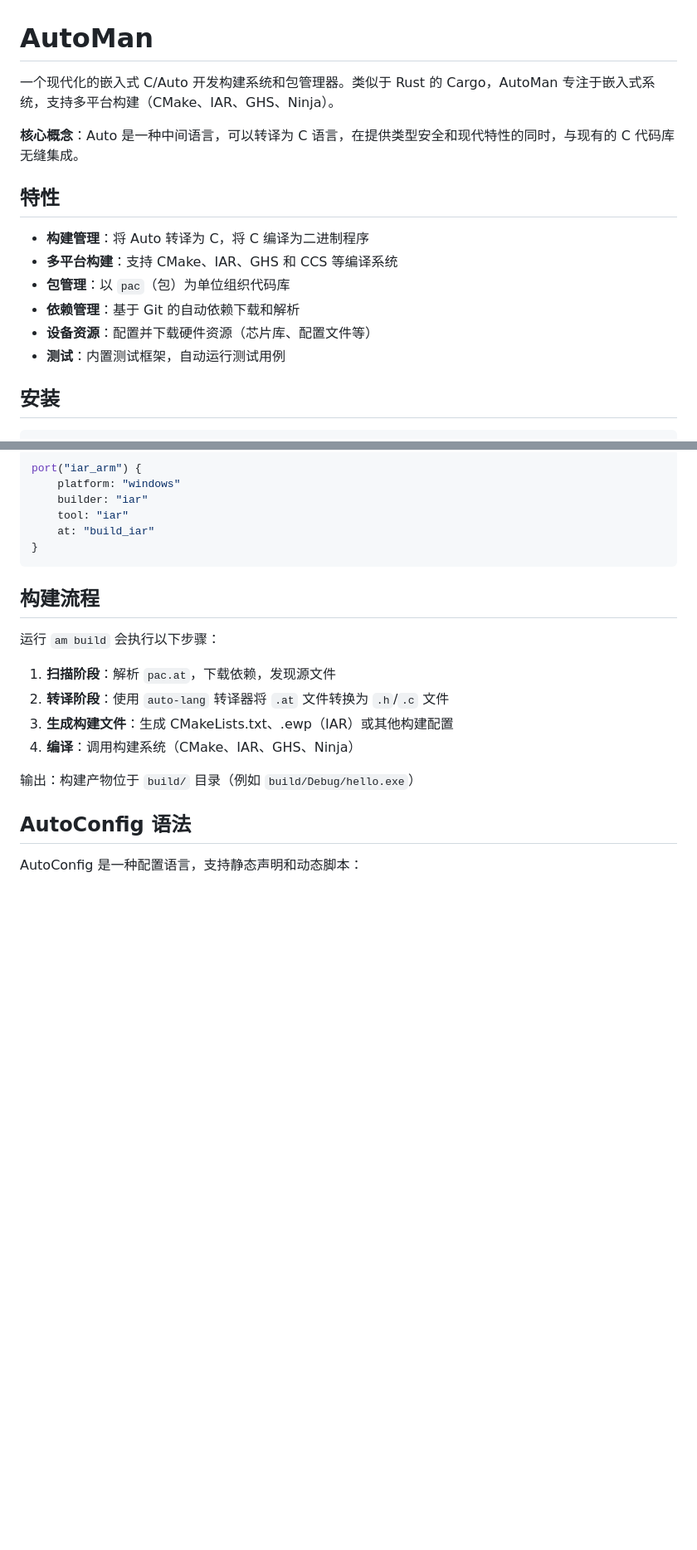
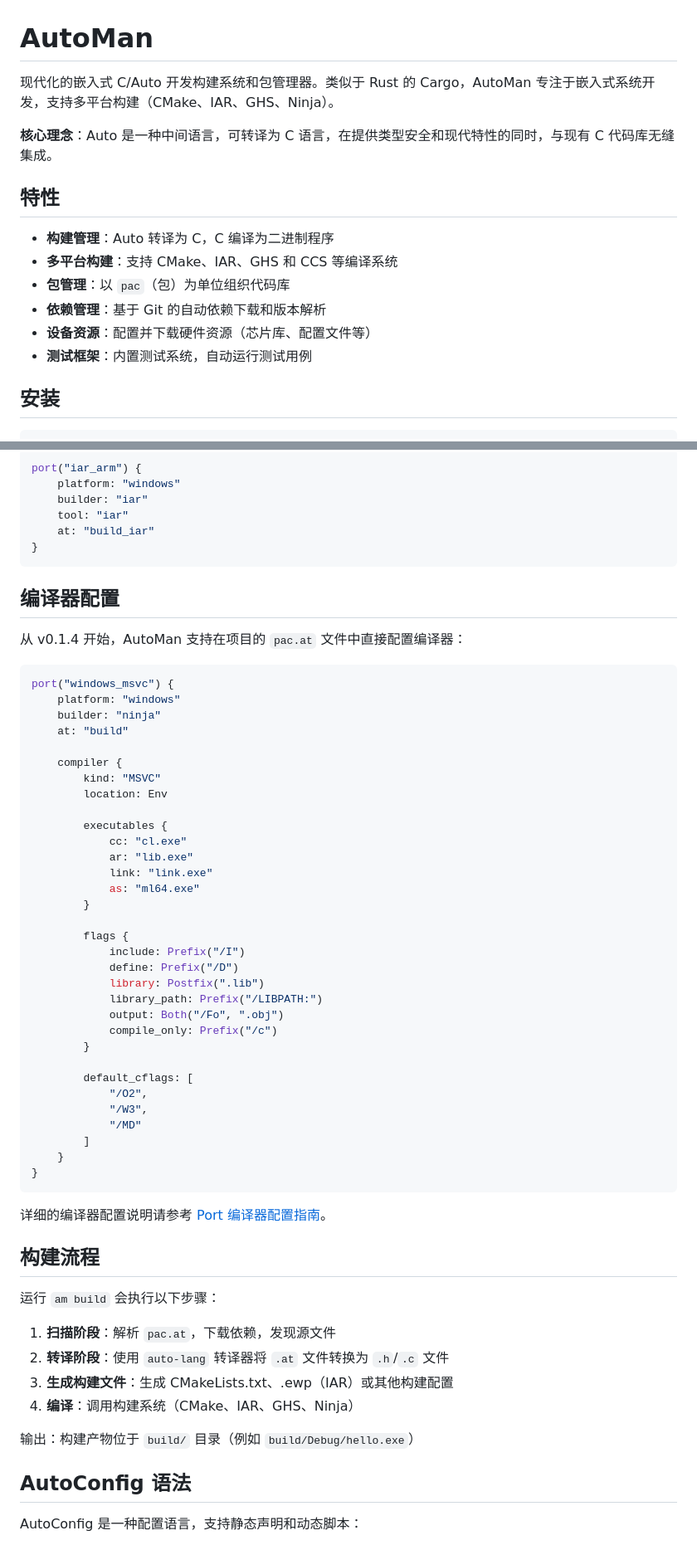
Before and after one commit to auto-stack/auto-man, a Markdown page: README.cn.md, 2 parts joined by grey strips. Shown at 83% size. GitHub-like rendering; blank space fills up the shorter version.

````diff
--- a/README.cn.md
+++ b/README.cn.md
@@ -1,17 +1,17 @@
 # AutoMan
 
-一个现代化的嵌入式 C/Auto 开发构建系统和包管理器。类似于 Rust 的 Cargo，AutoMan 专注于嵌入式系统，支持多平台构建（CMake、IAR、GHS、Ninja）。
+现代化的嵌入式 C/Auto 开发构建系统和包管理器。类似于 Rust 的 Cargo，AutoMan 专注于嵌入式系统开发，支持多平台构建（CMake、IAR、GHS、Ninja）。
 
-**核心概念**：Auto 是一种中间语言，可以转译为 C 语言，在提供类型安全和现代特性的同时，与现有的 C 代码库无缝集成。
+**核心理念**：Auto 是一种中间语言，可转译为 C 语言，在提供类型安全和现代特性的同时，与现有 C 代码库无缝集成。
 
 ## 特性
 
-- **构建管理**：将 Auto 转译为 C，将 C 编译为二进制程序
+- **构建管理**：Auto 转译为 C，C 编译为二进制程序
 - **多平台构建**：支持 CMake、IAR、GHS 和 CCS 等编译系统
 - **包管理**：以 `pac`（包）为单位组织代码库
-- **依赖管理**：基于 Git 的自动依赖下载和解析
+- **依赖管理**：基于 Git 的自动依赖下载和版本解析
 - **设备资源**：配置并下载硬件资源（芯片库、配置文件等）
-- **测试**：内置测试框架，自动运行测试用例
+- **测试框架**：内置测试系统，自动运行测试用例
 
 ## 安装
 
@@ -190,6 +190,47 @@ port("iar_arm") {
     at: "build_iar"
 }
 ```
+
+## 编译器配置
+
+从 v0.1.4 开始，AutoMan 支持在项目的 `pac.at` 文件中直接配置编译器：
+
+```rust
+port("windows_msvc") {
+    platform: "windows"
+    builder: "ninja"
+    at: "build"
+
+    compiler {
+        kind: "MSVC"
+        location: Env
+
+        executables {
+            cc: "cl.exe"
+            ar: "lib.exe"
+            link: "link.exe"
+            as: "ml64.exe"
+        }
+
+        flags {
+            include: Prefix("/I")
+            define: Prefix("/D")
+            library: Postfix(".lib")
+            library_path: Prefix("/LIBPATH:")
+            output: Both("/Fo", ".obj")
+            compile_only: Prefix("/c")
+        }
+
+        default_cflags: [
+            "/O2",
+            "/W3",
+            "/MD"
+        ]
+    }
+}
+```
+
+详细的编译器配置说明请参考 [Port 编译器配置指南](docs/port-compiler-config.md)。
 
 ## 构建流程
 
````
Also changed, not shown: other parts of README.cn.md (+11 -7 lines), README.md (+49 -4 lines).
